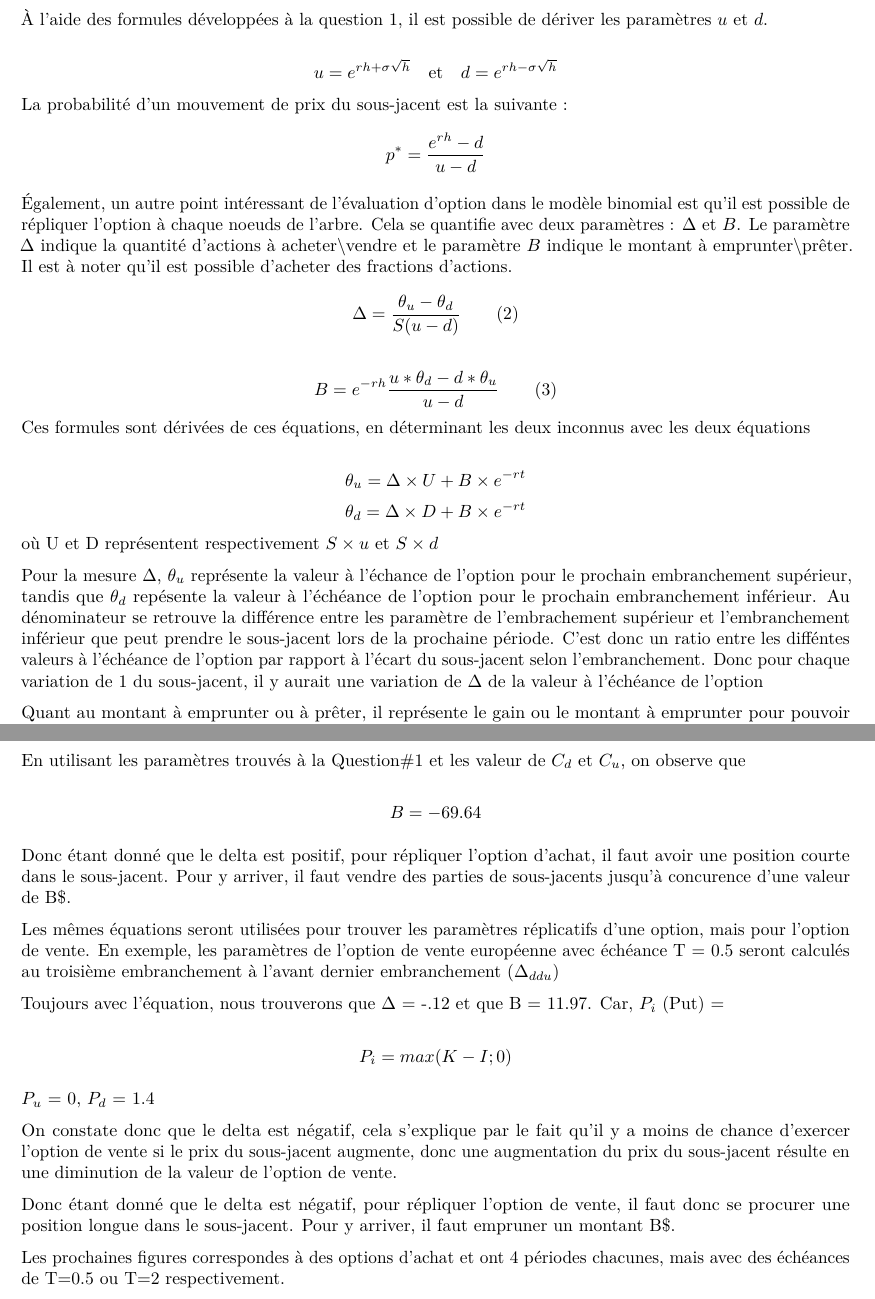
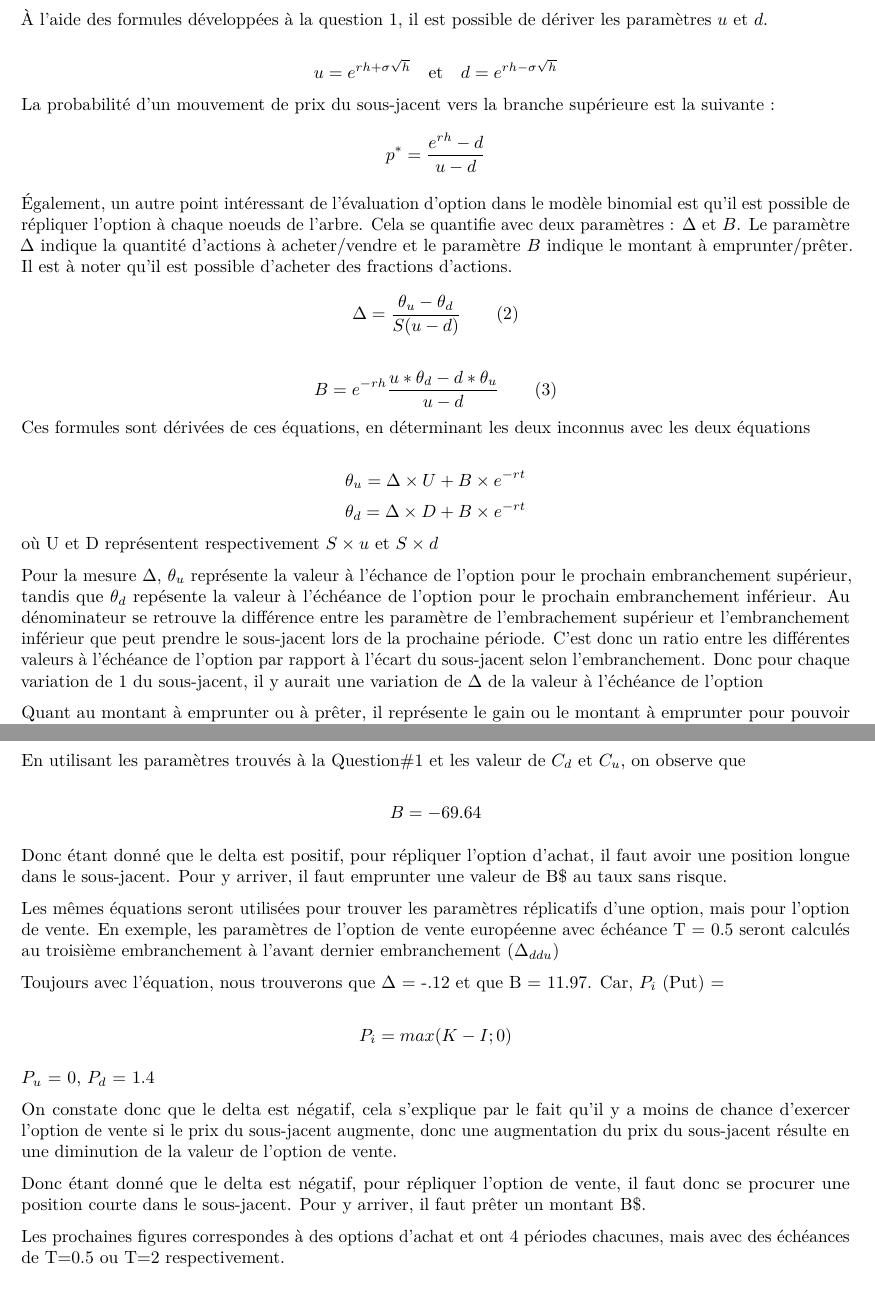
Before and after one commit to GameSetAndMatch/Actuariat, an R Markdown document (TP_GRFII/TP-GRFII.rmd): two parts of pages 3 and 4 of 28, joined at a grey line, cut so that both start at the same text. Rendered offline with R 4.5, knitr and Pandoc, then LaTeX, with nearby package versions; some code elsewhere in the file could not run offline.

Commit message:
Corrections francais

```diff
--- a/TP_GRFII/TP-GRFII.rmd
+++ b/TP_GRFII/TP-GRFII.rmd
@@ -113,11 +113,11 @@ Il était demandé de construire des arbres binomial d'échéance 6 mois et 2 an
 $$
 u = e^{rh+\sigma\sqrt{h}} \quad \text{et} \quad d = e^{rh-\sigma\sqrt{h}}
 $$
-La probabilité d'un mouvement de prix du sous-jacent est la suivante :
+La probabilité d'un mouvement de prix du sous-jacent vers la branche supérieure est la suivante :
 $$
 p^{*}=\frac{e^{rh}-d}{u-d}
 $$
-Également, un autre point intéressant de l'évaluation d'option dans le modèle binomial est qu'il est possible de répliquer l'option à chaque noeuds de l'arbre. Cela se quantifie avec deux paramètres : $\Delta$ et $B$. Le paramètre $\Delta$ indique la quantité d'actions à acheter\\vendre et le paramètre $B$ indique le montant à emprunter\\prêter. Il est à noter qu'il est possible d'acheter des fractions d'actions.
+Également, un autre point intéressant de l'évaluation d'option dans le modèle binomial est qu'il est possible de répliquer l'option à chaque noeuds de l'arbre. Cela se quantifie avec deux paramètres : $\Delta$ et $B$. Le paramètre $\Delta$ indique la quantité d'actions à acheter/vendre et le paramètre $B$ indique le montant à emprunter/prêter. Il est à noter qu'il est possible d'acheter des fractions d'actions.
 $$
 \Delta=\frac{\theta_u-\theta_d}{S(u-d)} \qquad (2)
 $$
@@ -135,7 +135,7 @@ $$
 $$
 où U et D représentent respectivement $S\times u$ et $S\times d$
 
-Pour la mesure $\Delta$, $\theta_u$ représente la valeur à l'échance de l'option pour le prochain embranchement supérieur, tandis que $\theta_d$ repésente la valeur à l'échéance de l'option pour le prochain embranchement inférieur. Au dénominateur se retrouve la différence entre les paramètre de l'embrachement supérieur et l'embranchement inférieur que peut prendre le sous-jacent lors de la prochaine période. C'est donc un ratio entre les difféntes valeurs à l'échéance de l'option par rapport à l'écart du sous-jacent selon l'embranchement. Donc pour chaque variation de 1 du sous-jacent, il y aurait une variation de $\Delta$ de la valeur à l'échéance de l'option
+Pour la mesure $\Delta$, $\theta_u$ représente la valeur à l'échance de l'option pour le prochain embranchement supérieur, tandis que $\theta_d$ repésente la valeur à l'échéance de l'option pour le prochain embranchement inférieur. Au dénominateur se retrouve la différence entre les paramètre de l'embrachement supérieur et l'embranchement inférieur que peut prendre le sous-jacent lors de la prochaine période. C'est donc un ratio entre les différentes valeurs à l'échéance de l'option par rapport à l'écart du sous-jacent selon l'embranchement. Donc pour chaque variation de 1 du sous-jacent, il y aurait une variation de $\Delta$ de la valeur à l'échéance de l'option
 
 Quant au montant à emprunter ou à prêter, il représente le gain ou le montant à emprunter pour pouvoir avoir une position longue ou courte dans un option donné.
 
@@ -200,7 +200,7 @@ B = -69.64
 $$
 
 
-Donc étant donné que le delta est positif, pour répliquer l'option d'achat, il faut avoir une position courte dans le sous-jacent. Pour y arriver, il faut vendre des parties de sous-jacents jusqu'à concurence d'une valeur de B$\$$.
+Donc étant donné que le delta est positif, pour répliquer l'option d'achat, il faut avoir une position longue dans le sous-jacent. Pour y arriver, il faut emprunter une valeur de B$\$$ au taux sans risque.
 
 
 Les mêmes équations seront utilisées pour trouver les paramètres réplicatifs d'une option, mais pour l'option de vente.  En exemple, les paramètres de l'option de vente européenne avec échéance T = 0.5 seront calculés au troisième embranchement à l'avant dernier embranchement ($\Delta_{ddu}$)
@@ -216,7 +216,7 @@ $P_d$ = 1.4
 
 On constate donc que le delta est négatif, cela s'explique par le fait qu'il y a moins de chance d'exercer l'option de vente si le prix du sous-jacent augmente, donc une augmentation du prix du sous-jacent résulte en une diminution de la valeur de l'option de vente.
 
-Donc étant donné que le delta est négatif, pour répliquer l'option de vente, il faut donc se procurer une position longue dans le sous-jacent. Pour y arriver, il faut empruner un montant  B$\$$.
+Donc étant donné que le delta est négatif, pour répliquer l'option de vente, il faut donc se procurer une position courte dans le sous-jacent. Pour y arriver, il faut prêter un montant  B$\$$.
 
 Les prochaines figures correspondes à des options d'achat et ont 4 périodes chacunes, mais avec des échéances de T=0.5 ou T=2 respectivement.
 
```
Also changed, not shown: TP_GRFII/TP-GRFII.pdf, TP_GRFII/TP-GRFII.rmd (8 more changed lines).
